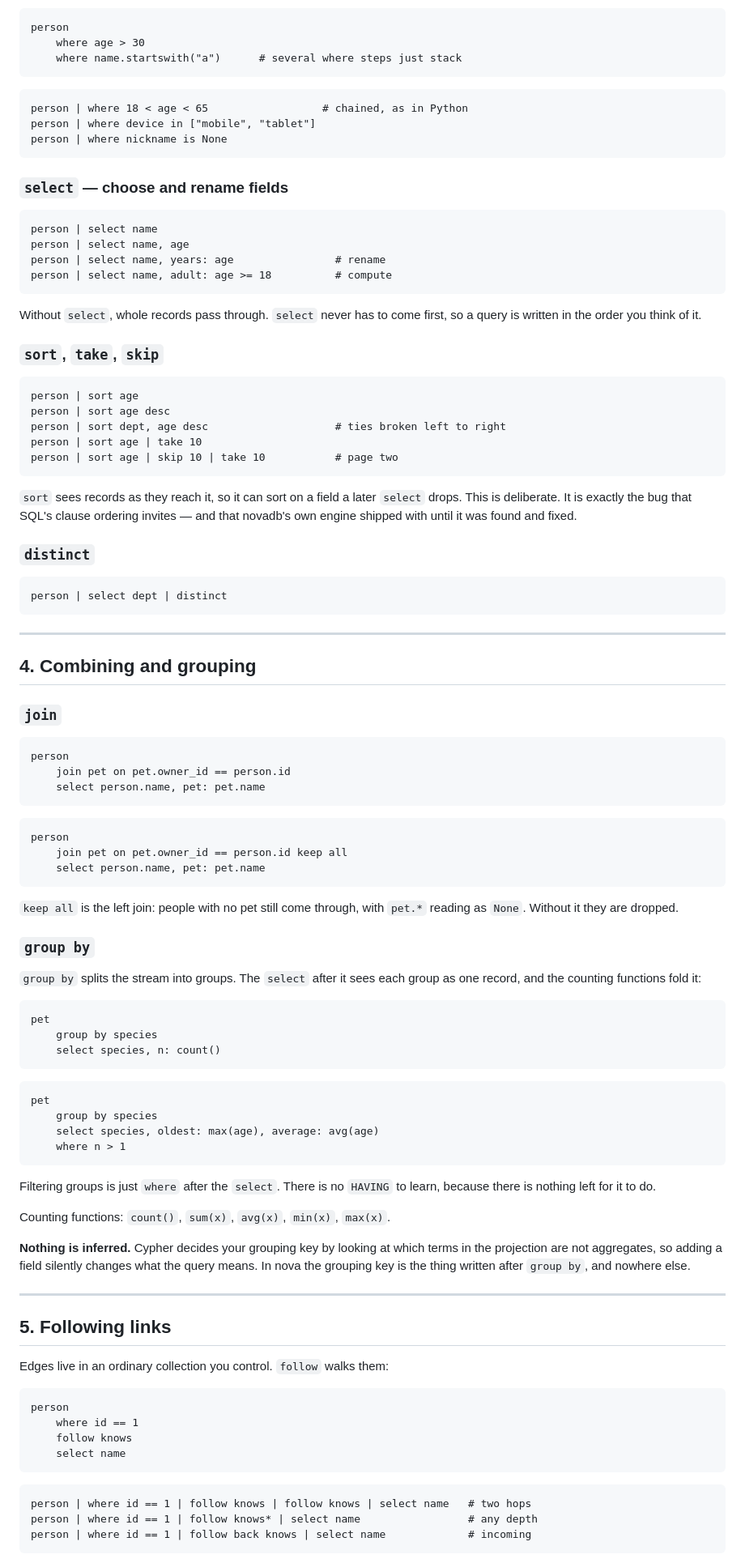
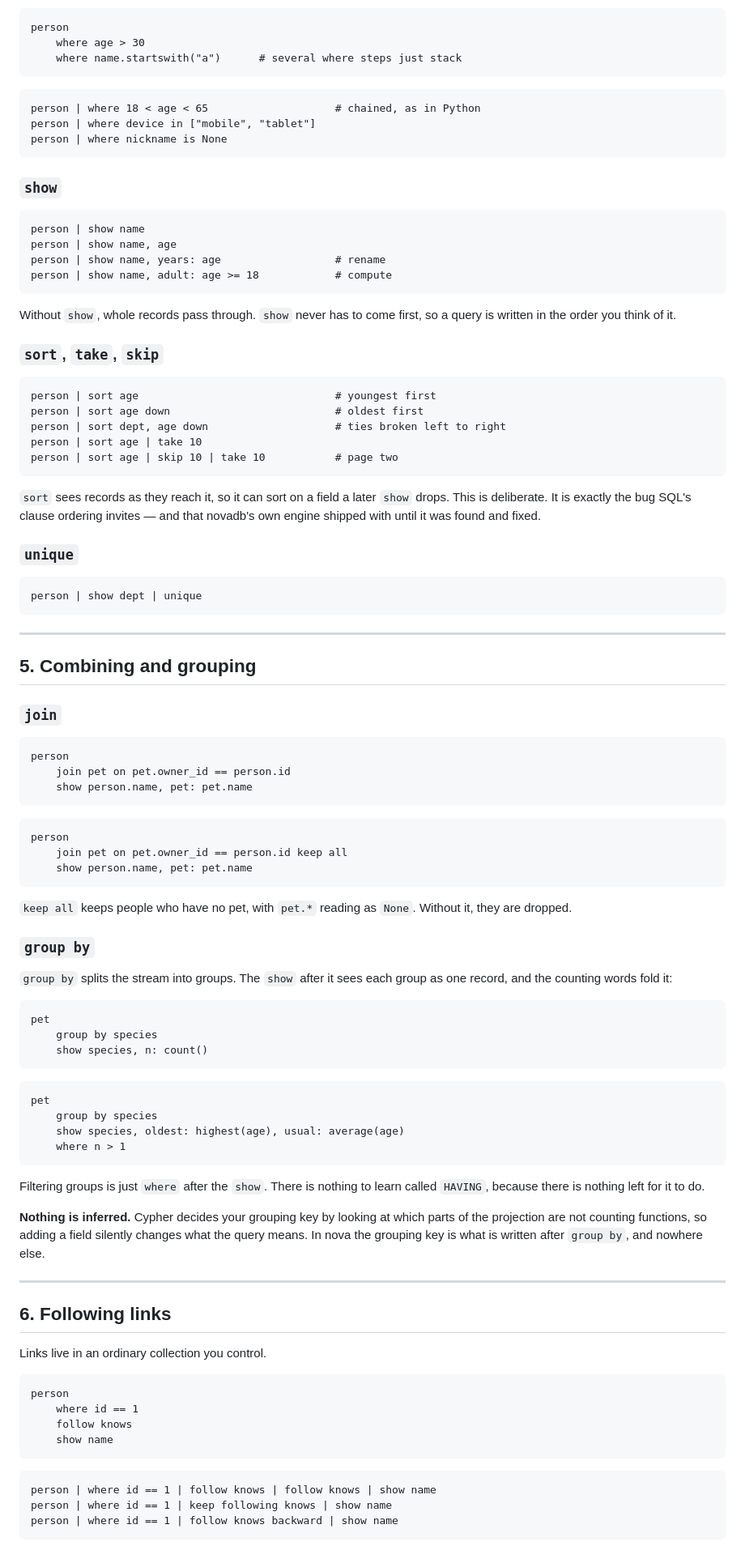
Before and after one commit to FISEM/novadb, a Markdown page: docs/language.md, the part around one of its changes. Shown at 81% size. Rendered like a GitHub page.

````diff
--- a/docs/language.md
+++ b/docs/language.md
@@ -110,109 +155,107 @@ person
 ```
 
 ```
-person | where 18 < age < 65                  # chained, as in Python
+person | where 18 < age < 65                    # chained, as in Python
 person | where device in ["mobile", "tablet"]
 person | where nickname is None
 ```
 
-### `select` — choose and rename fields
+### `show`
 
 ```
-person | select name
-person | select name, age
-person | select name, years: age                # rename
-person | select name, adult: age >= 18          # compute
+person | show name
+person | show name, age
+person | show name, years: age                  # rename
+person | show name, adult: age >= 18            # compute
 ```
 
-Without `select`, whole records pass through. `select` never has to come
-first, so a query is written in the order you think of it.
+Without `show`, whole records pass through. `show` never has to come first,
+so a query is written in the order you think of it.
 
 ### `sort`, `take`, `skip`
 
 ```
-person | sort age
-person | sort age desc
-person | sort dept, age desc                    # ties broken left to right
+person | sort age                               # youngest first
+person | sort age down                          # oldest first
+person | sort dept, age down                    # ties broken left to right
 person | sort age | take 10
 person | sort age | skip 10 | take 10           # page two
 ```
 
 `sort` sees records as they reach it, so it can sort on a field a later
-`select` drops. This is deliberate. It is exactly the bug that SQL's clause
+`show` drops. This is deliberate. It is exactly the bug SQL's clause
 ordering invites — and that novadb's own engine shipped with until it was
 found and fixed.
 
-### `distinct`
+### `unique`
 
 ```
-person | select dept | distinct
+person | show dept | unique
 ```
 
 ---
 
-## 4. Combining and grouping
+## 5. Combining and grouping
 
 ### `join`
 
 ```
 person
     join pet on pet.owner_id == person.id
-    select person.name, pet: pet.name
+    show person.name, pet: pet.name
 ```
 
 ```
 person
     join pet on pet.owner_id == person.id keep all
-    select person.name, pet: pet.name
+    show person.name, pet: pet.name
 ```
 
-`keep all` is the left join: people with no pet still come through, with
-`pet.*` reading as `None`. Without it they are dropped.
+`keep all` keeps people who have no pet, with `pet.*` reading as `None`.
+Without it, they are dropped.
 
 ### `group by`
 
-`group by` splits the stream into groups. The `select` after it sees each
-group as one record, and the counting functions fold it:
+`group by` splits the stream into groups. The `show` after it sees each
+group as one record, and the counting words fold it:
 
 ```
 pet
     group by species
-    select species, n: count()
+    show species, n: count()
 ```
 
 ```
 pet
     group by species
-    select species, oldest: max(age), average: avg(age)
+    show species, oldest: highest(age), usual: average(age)
     where n > 1
 ```
 
-Filtering groups is just `where` after the `select`. There is no `HAVING`
-to learn, because there is nothing left for it to do.
-
-Counting functions: `count()`, `sum(x)`, `avg(x)`, `min(x)`, `max(x)`.
+Filtering groups is just `where` after the `show`. There is nothing to learn
+called `HAVING`, because there is nothing left for it to do.
 
 **Nothing is inferred.** Cypher decides your grouping key by looking at
-which terms in the projection are not aggregates, so adding a field
-silently changes what the query means. In nova the grouping key is the
-thing written after `group by`, and nowhere else.
+which parts of the projection are not counting functions, so adding a field
+silently changes what the query means. In nova the grouping key is what is
+written after `group by`, and nowhere else.
 
 ---
 
-## 5. Following links
+## 6. Following links
 
-Edges live in an ordinary collection you control. `follow` walks them:
+Links live in an ordinary collection you control.
 
 ```
 person
     where id == 1
     follow knows
-    select name
+    show name
 ```
 
 ```
-person | where id == 1 | follow knows | follow knows | select name   # two hops
-person | where id == 1 | follow knows* | select name                 # any depth
-person | where id == 1 | follow back knows | select name             # incoming
+person | where id == 1 | follow knows | follow knows | show name
+person | where id == 1 | keep following knows | show name
+person | where id == 1 | follow knows backward | show name
 ```
 
````
Also changed, not shown: other parts of docs/language.md (+146 -95 lines).
